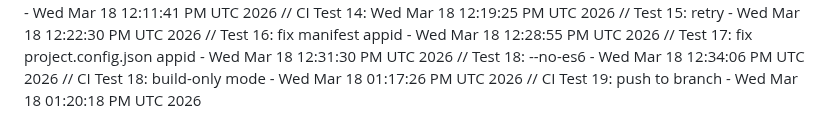
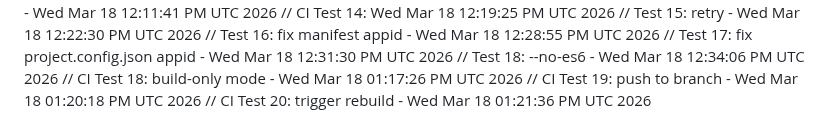
Before and after one commit to DevMinions/UniDormManager, a Markdown page: UniDormManager-UniApp/README.md, the part around the change. Drawn GitHub-style.

Commit message:
Test 20: trigger rebuild to branch

```diff
--- a/UniDormManager-UniApp/README.md
+++ b/UniDormManager-UniApp/README.md
@@ -282,3 +282,4 @@ MIT
 // Test 18: --no-es6 - Wed Mar 18 12:34:06 PM UTC 2026
 // CI Test 18: build-only mode - Wed Mar 18 01:17:26 PM UTC 2026
 // CI Test 19: push to branch - Wed Mar 18 01:20:18 PM UTC 2026
+// CI Test 20: trigger rebuild - Wed Mar 18 01:21:36 PM UTC 2026
```
